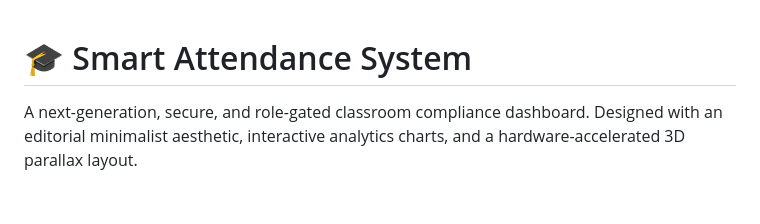
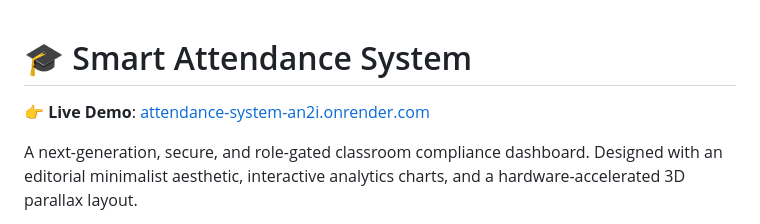
Before and after one commit to Ujjaval69/attendance-system, a Markdown page: README.md, the part around the change. Drawn GitHub-style; blank space fills up the shorter version.

Commit message:
Documentation: add live Render URL to README.md

```diff
--- a/README.md
+++ b/README.md
@@ -1,4 +1,6 @@
 # 🎓 Smart Attendance System
+
+👉 **Live Demo**: [attendance-system-an2i.onrender.com](https://attendance-system-an2i.onrender.com)
 
 A next-generation, secure, and role-gated classroom compliance dashboard. Designed with an editorial minimalist aesthetic, interactive analytics charts, and a hardware-accelerated 3D parallax layout.
 
```
